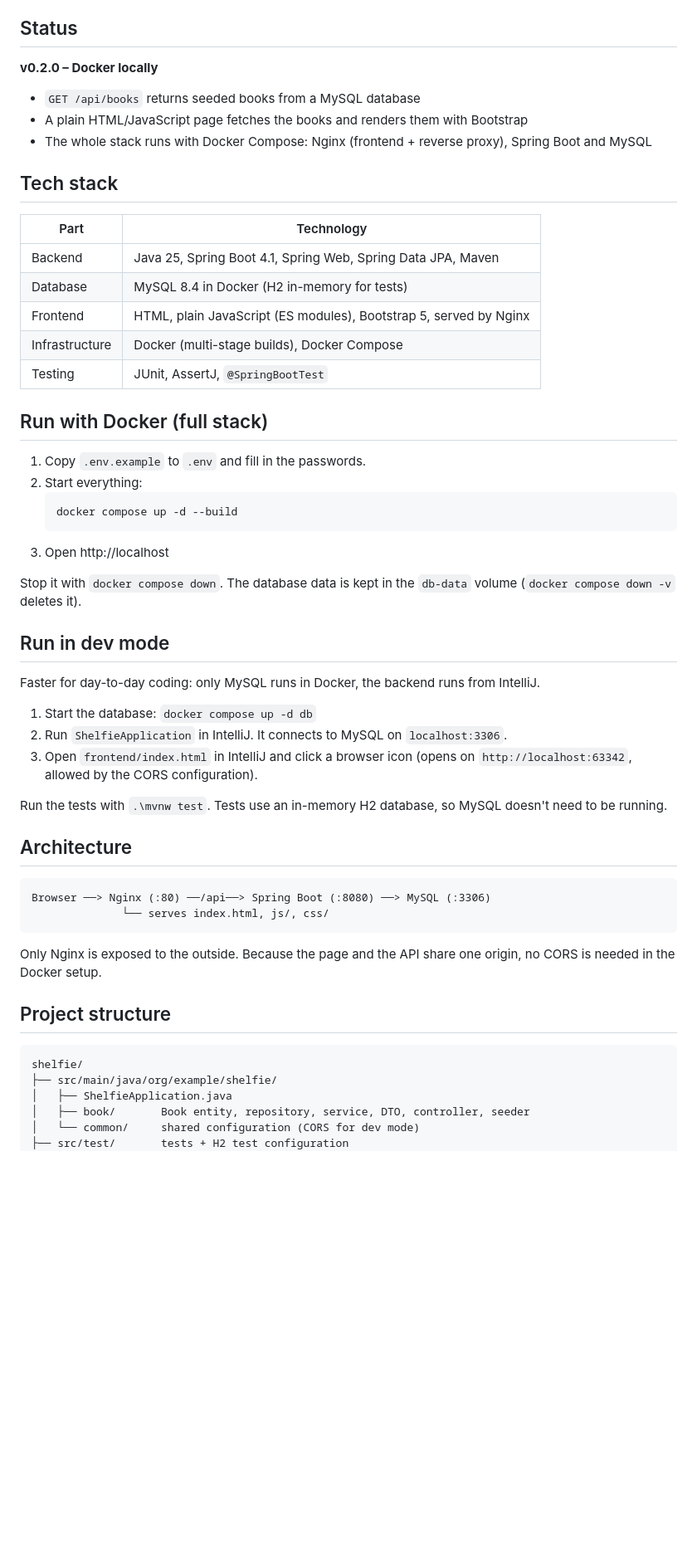
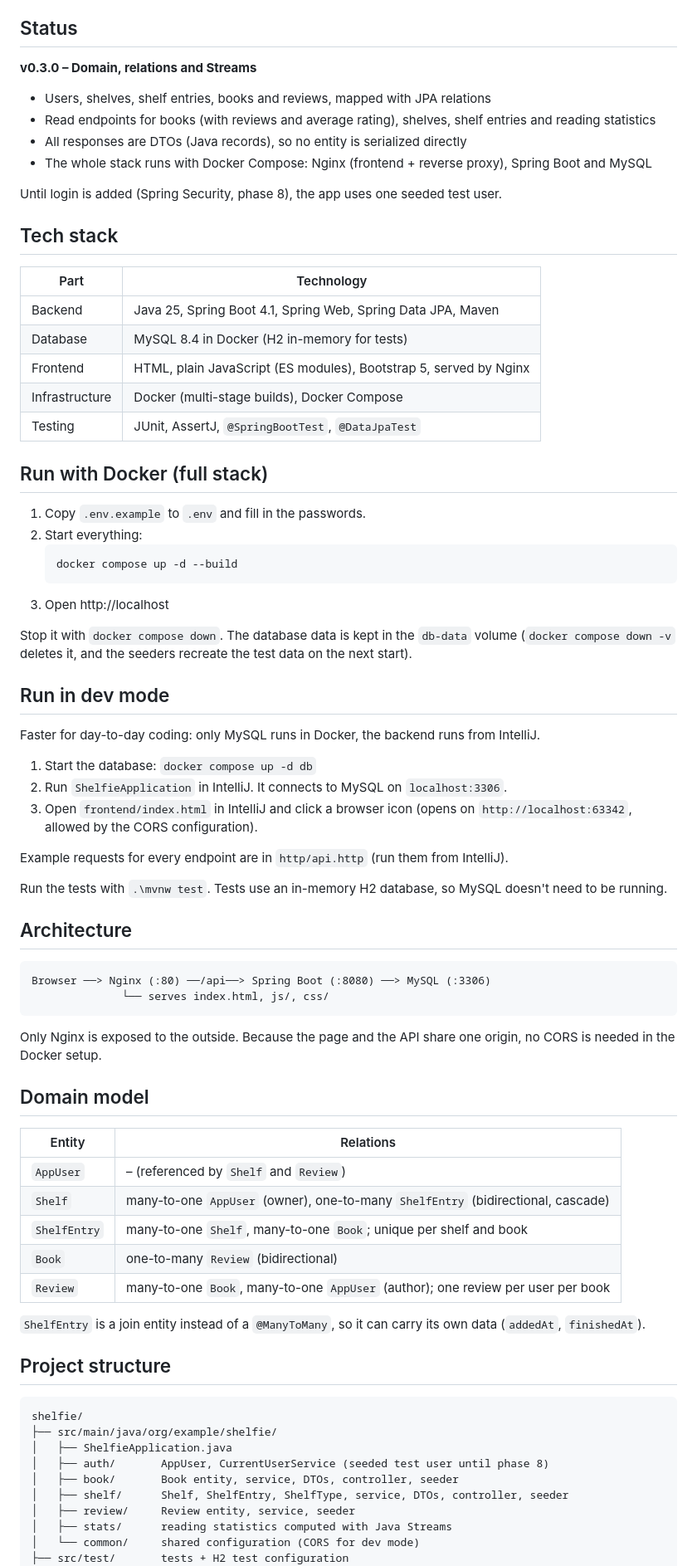
Before and after one commit to RwR92/shelfie, a Markdown page: README.md, the part around one of its changes. Shown at 83% size. Rendered like a GitHub page; blank space fills up the shorter version.

Commit message:
docs: update README for v0.3.0

````diff
--- a/README.md
+++ b/README.md
@@ -5,11 +5,14 @@ a Spring Boot REST API, JPA, a plain JavaScript frontend, Docker, GitHub Actions
 
 ## Status
 
-**v0.2.0 – Docker locally**
+**v0.3.0 – Domain, relations and Streams**
 
-- `GET /api/books` returns seeded books from a MySQL database
-- A plain HTML/JavaScript page fetches the books and renders them with Bootstrap
+- Users, shelves, shelf entries, books and reviews, mapped with JPA relations
+- Read endpoints for books (with reviews and average rating), shelves, shelf entries and reading statistics
+- All responses are DTOs (Java records), so no entity is serialized directly
 - The whole stack runs with Docker Compose: Nginx (frontend + reverse proxy), Spring Boot and MySQL
+
+Until login is added (Spring Security, phase 8), the app uses one seeded test user.
 
 ## Tech stack
 
@@ -19,7 +22,7 @@ a Spring Boot REST API, JPA, a plain JavaScript frontend, Docker, GitHub Actions
 | Database | MySQL 8.4 in Docker (H2 in-memory for tests) |
 | Frontend | HTML, plain JavaScript (ES modules), Bootstrap 5, served by Nginx |
 | Infrastructure | Docker (multi-stage builds), Docker Compose |
-| Testing | JUnit, AssertJ, `@SpringBootTest` |
+| Testing | JUnit, AssertJ, `@SpringBootTest`, `@DataJpaTest` |
 
 ## Run with Docker (full stack)
 
@@ -31,7 +34,7 @@ a Spring Boot REST API, JPA, a plain JavaScript frontend, Docker, GitHub Actions
 3. Open http://localhost
 
 Stop it with `docker compose down`. The database data is kept in the `db-data` volume
-(`docker compose down -v` deletes it).
+(`docker compose down -v` deletes it, and the seeders recreate the test data on the next start).
 
 ## Run in dev mode
 
@@ -41,6 +44,8 @@ Faster for day-to-day coding: only MySQL runs in Docker, the backend runs from I
 2. Run `ShelfieApplication` in IntelliJ. It connects to MySQL on `localhost:3306`.
 3. Open `frontend/index.html` in IntelliJ and click a browser icon (opens on `http://localhost:63342`,
    allowed by the CORS configuration).
+
+Example requests for every endpoint are in `http/api.http` (run them from IntelliJ).
 
 Run the tests with `.\mvnw test`. Tests use an in-memory H2 database, so MySQL doesn't need to be running.
 
@@ -54,13 +59,30 @@ Browser ──> Nginx (:80) ──/api──> Spring Boot (:8080) ──> MySQL
 Only Nginx is exposed to the outside. Because the page and the API share one origin, no CORS is needed
 in the Docker setup.
 
+## Domain model
+
+| Entity | Relations |
+| --- | --- |
+| `AppUser` | – (referenced by `Shelf` and `Review`) |
+| `Shelf` | many-to-one `AppUser` (owner), one-to-many `ShelfEntry` (bidirectional, cascade) |
+| `ShelfEntry` | many-to-one `Shelf`, many-to-one `Book`; unique per shelf and book |
+| `Book` | one-to-many `Review` (bidirectional) |
+| `Review` | many-to-one `Book`, many-to-one `AppUser` (author); one review per user per book |
+
+`ShelfEntry` is a join entity instead of a `@ManyToMany`, so it can carry its own data
+(`addedAt`, `finishedAt`).
+
 ## Project structure
 
 ```
 shelfie/
 ├── src/main/java/org/example/shelfie/
 │   ├── ShelfieApplication.java
-│   ├── book/       Book entity, repository, service, DTO, controller, seeder
+│   ├── auth/       AppUser, CurrentUserService (seeded test user until phase 8)
+│   ├── book/       Book entity, service, DTOs, controller, seeder
+│   ├── shelf/      Shelf, ShelfEntry, ShelfType, service, DTOs, controller, seeder
+│   ├── review/     Review entity, service, seeder
+│   ├── stats/      reading statistics computed with Java Streams
 │   └── common/     shared configuration (CORS for dev mode)
 ├── src/test/       tests + H2 test configuration
 ├── frontend/       index.html, js/, css/, nginx.conf, Dockerfile
````
Also changed, not shown: other parts of README.md (+8 -3 lines).
